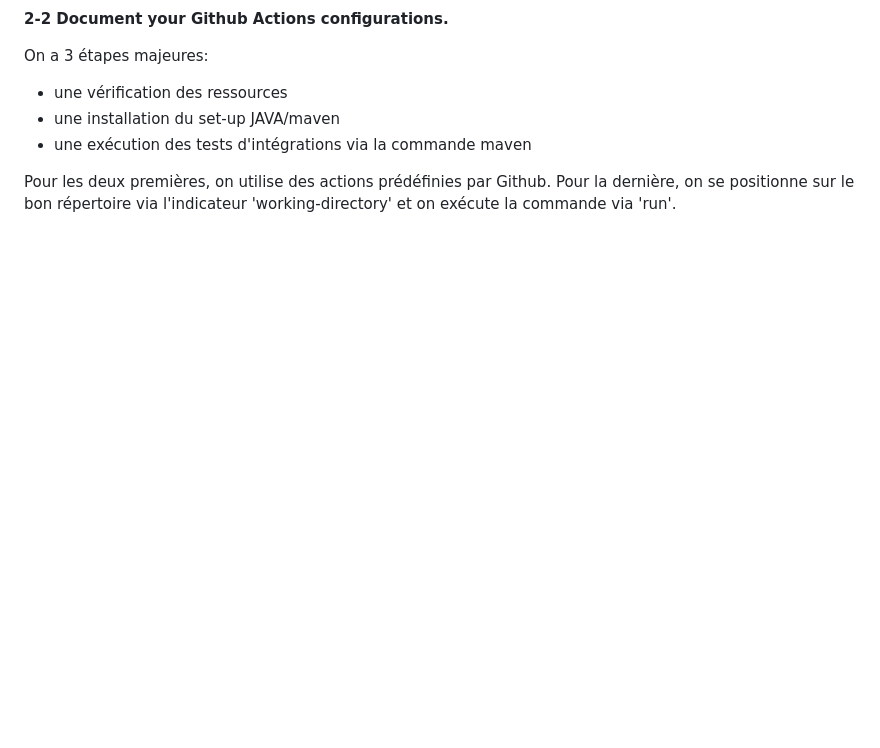
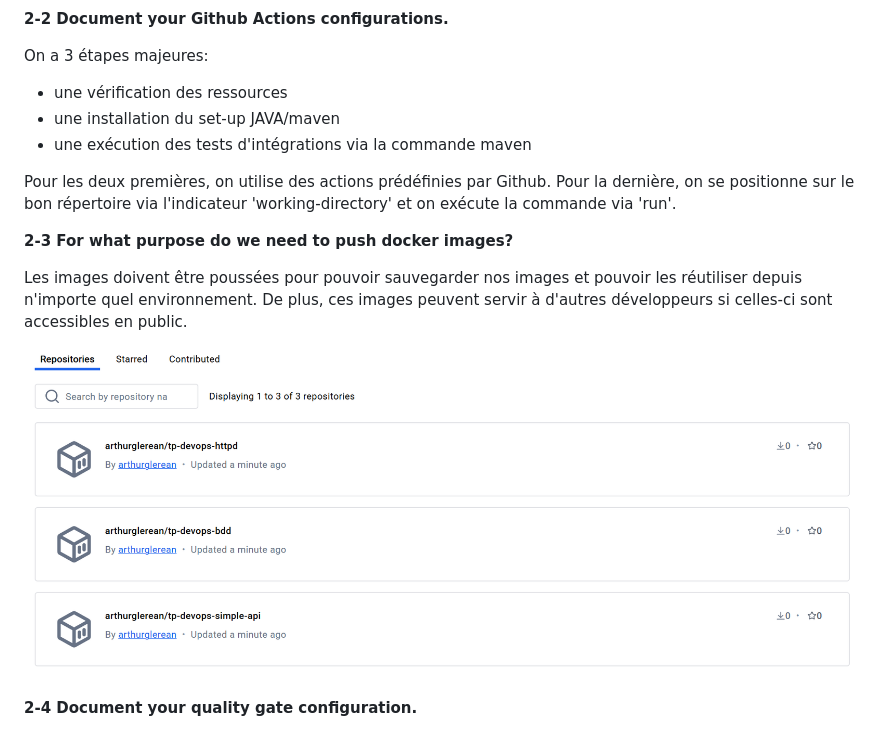
Before and after one commit to ArthurGlerean/devops-course, a Markdown page: README.md, the part around the change. Rendered like a GitHub page; pictures changed too: resources/image-6.png (added); blank space fills up the shorter version.

```diff
--- a/README.md
+++ b/README.md
@@ -170,3 +170,12 @@ On a 3 étapes majeures:
 - une exécution des tests d'intégrations via la commande maven
 
 Pour les deux premières, on utilise des actions prédéfinies par Github. Pour la dernière, on se positionne sur le bon répertoire via l'indicateur 'working-directory' et on exécute la commande via 'run'.
+
+**2-3 For what purpose do we need to push docker images?**
+
+Les images doivent être poussées pour pouvoir sauvegarder nos images et pouvoir les réutiliser depuis n'importe quel environnement. De plus, ces images peuvent servir à d'autres développeurs si celles-ci sont accessibles en public.
+
+![alt text](resources/image-6.png)
+
+
+**2-4 Document your quality gate configuration.**
```
Also changed, not shown: 2 other files.
